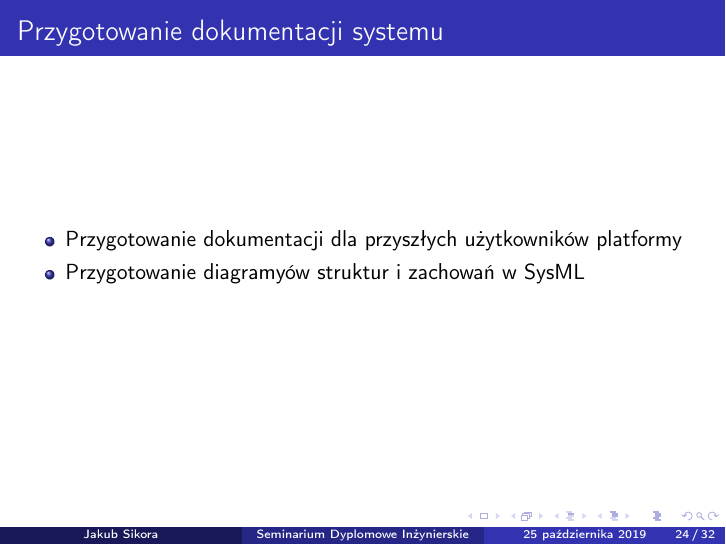
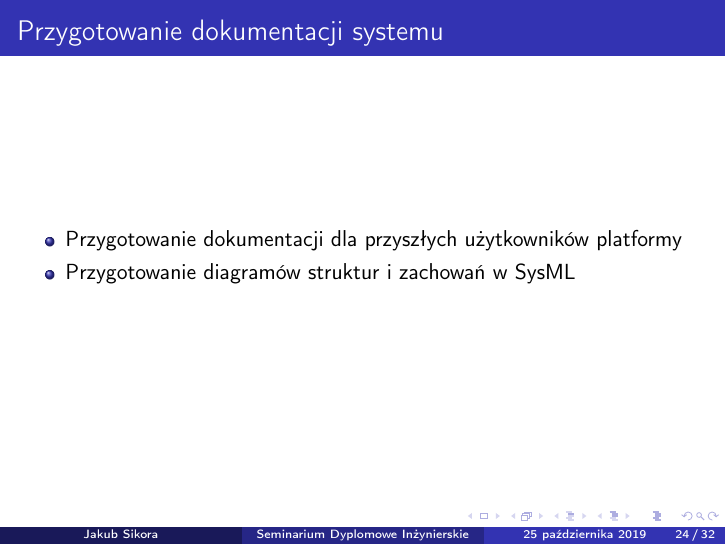
Before and after one commit to kubasikora/SDI-DP, LaTeX slides (main.tex, which reads tex/4-zadania-pracy.tex): page 28 of 44. Compiled offline with pdfLaTeX.

Commit message:
ostatnie poprawki

```diff
--- a/tex/4-zadania-pracy.tex
+++ b/tex/4-zadania-pracy.tex
@@ -38,7 +38,7 @@
 	\frametitle{Przygotowanie dokumentacji systemu}
 	\begin{itemize}
 		\item Przygotowanie dokumentacji dla przyszłych użytkowników platformy
-		\item Przygotowanie diagramyów struktur i zachowań w SysML
+		\item Przygotowanie diagramów struktur i zachowań w SysML
 	\end{itemize}
 \end{frame}
 
```
Also changed, not shown: tex/3-przeglad-rozwiazan.tex (line endings or trailing spaces).
